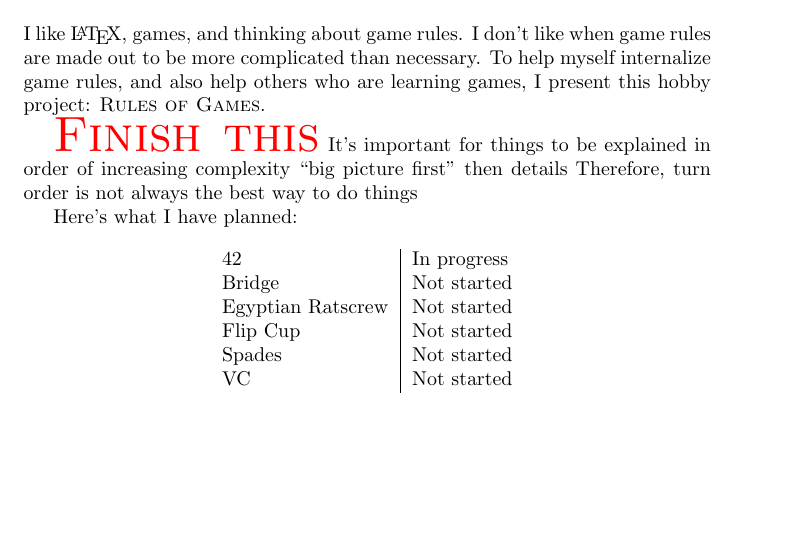
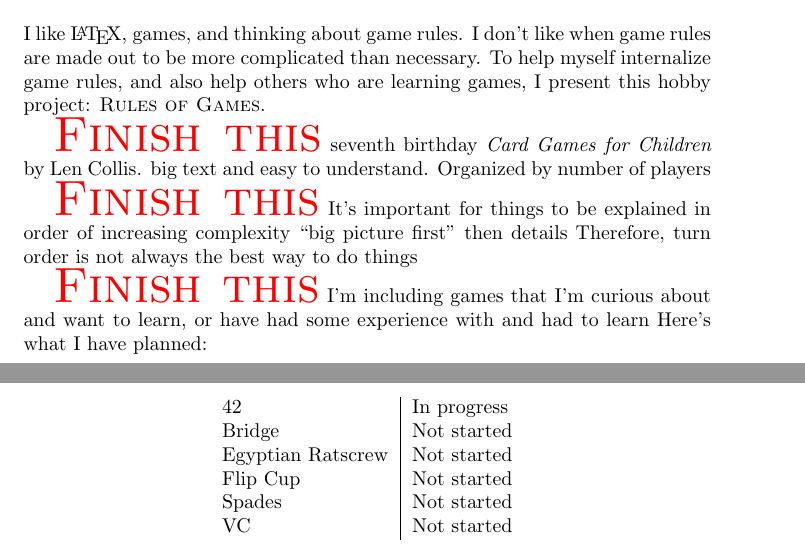
Before and after one commit to ansonj/rules-of-games, a LaTeX document (master.tex, which reads sections/intro.tex): part of page 1 of 2 before the commit and two parts of pages 1 and 2 of 3 after it, the two joined at a grey line, cut so that both start at the same text, the shorter picture padded with empty space. Compiled offline with pdfLaTeX.

Commit message:
Add more notes to intro.tex

```diff
--- a/sections/intro.tex
+++ b/sections/intro.tex
@@ -1,6 +1,10 @@
 \game{Introduction}
 
 I like \LaTeX, games, and thinking about game rules. I don't like when game rules are made out to be more complicated than necessary. To help myself internalize game rules, and also help others who are learning games, I present this hobby project: \textsc{Rules of Games}.
+
+\get[Finish this]
+seventh birthday
+\emph{Card Games for Children} by Len Collis. big text and easy to understand. Organized by number of players
 
 \get[Finish this]
 It's important for things to be explained in order of increasing complexity
@@ -8,6 +12,8 @@ It's important for things to be explained in order of increasing complexity
 then details
 Therefore, turn order is not always the best way to do things
 
+\get[Finish this]
+I'm including games that I'm curious about and want to learn, or have had some experience with and had to learn
 Here's what I have planned:
 
 \begin{center}
```
